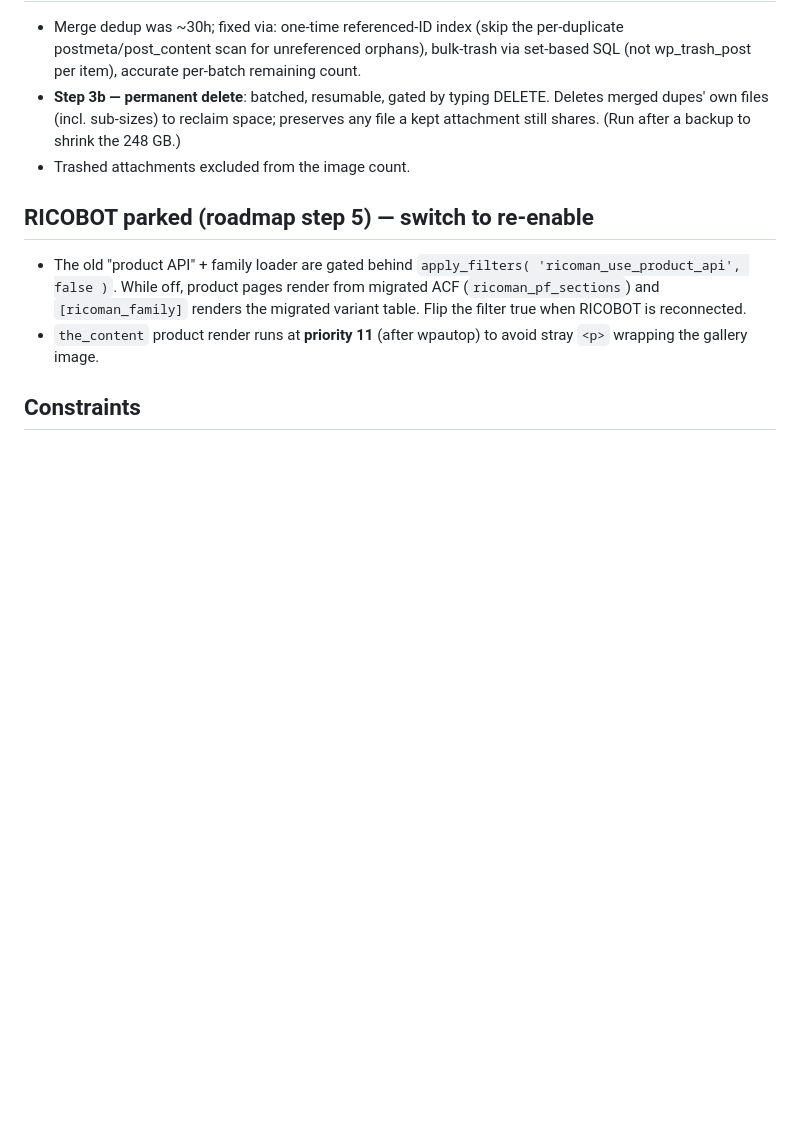
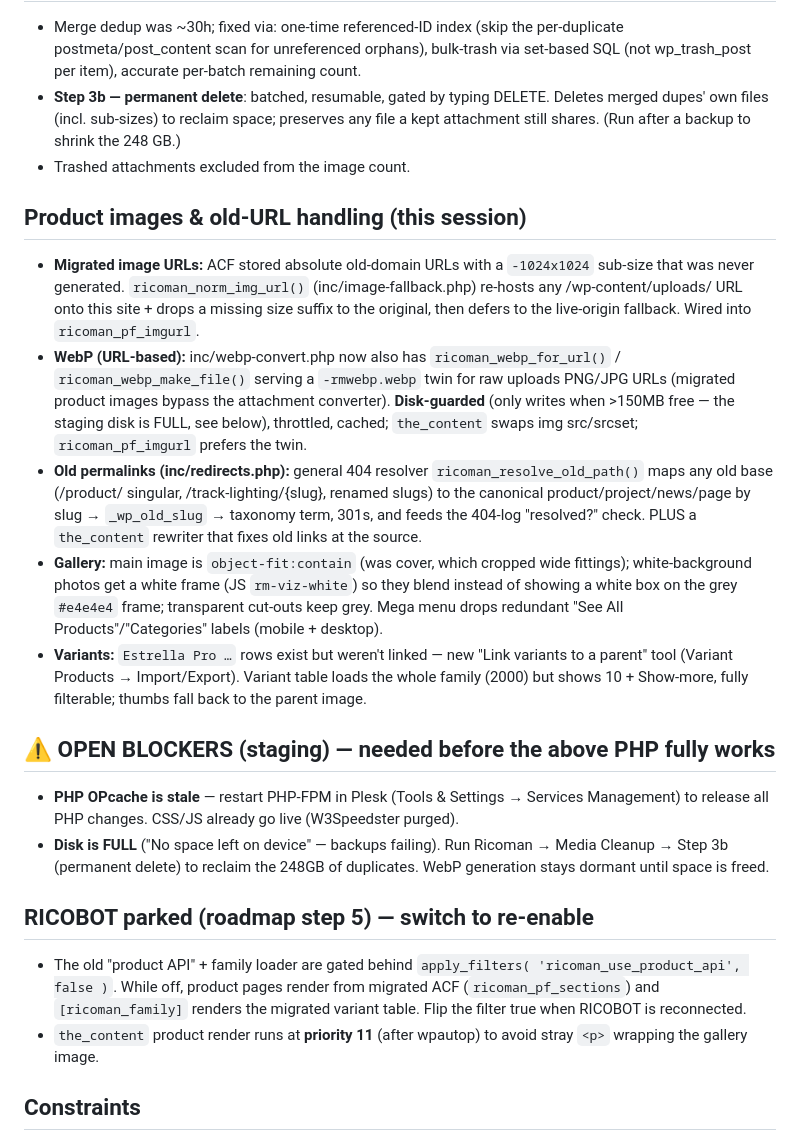
Before and after one commit to rgreen-ops/revise, a Markdown page: CLAUDE.md, the part around the change. GitHub-like rendering; blank space fills up the shorter version.

Commit message:
Docs: record image/WebP/redirect/gallery work + open blockers in memory
Co-Authored-By: Claude Opus 4.8 (1M context) <noreply@anthropic.com>
Claude-Session: https://claude.ai/code/session_01JBb5MKmF3Fs7o1qCwzd3N5

```diff
--- a/CLAUDE.md
+++ b/CLAUDE.md
@@ -172,6 +172,39 @@ GLOBAL: [ ] Header / mega-menu  [ ] Footer
   file a kept attachment still shares. (Run after a backup to shrink the 248 GB.)
 - Trashed attachments excluded from the image count.
 
+## Product images & old-URL handling (this session)
+- **Migrated image URLs:** ACF stored absolute old-domain URLs with a `-1024x1024`
+  sub-size that was never generated. `ricoman_norm_img_url()` (inc/image-fallback.php)
+  re-hosts any /wp-content/uploads/ URL onto this site + drops a missing size suffix
+  to the original, then defers to the live-origin fallback. Wired into
+  `ricoman_pf_imgurl`.
+- **WebP (URL-based):** inc/webp-convert.php now also has `ricoman_webp_for_url()` /
+  `ricoman_webp_make_file()` serving a `-rmwebp.webp` twin for raw uploads PNG/JPG
+  URLs (migrated product images bypass the attachment converter). **Disk-guarded**
+  (only writes when >150MB free — the staging disk is FULL, see below), throttled,
+  cached; `the_content` swaps img src/srcset; `ricoman_pf_imgurl` prefers the twin.
+- **Old permalinks (inc/redirects.php):** general 404 resolver `ricoman_resolve_old_path()`
+  maps any old base (/product/ singular, /track-lighting/{slug}, renamed slugs) to the
+  canonical product/project/news/page by slug → `_wp_old_slug` → taxonomy term, 301s,
+  and feeds the 404-log "resolved?" check. PLUS a `the_content` rewriter that fixes old
+  links at the source.
+- **Gallery:** main image is `object-fit:contain` (was cover, which cropped wide
+  fittings); white-background photos get a white frame (JS `rm-viz-white`) so they
+  blend instead of showing a white box on the grey `#e4e4e4` frame; transparent
+  cut-outs keep grey. Mega menu drops redundant "See All Products"/"Categories"
+  labels (mobile + desktop).
+- **Variants:** `Estrella Pro …` rows exist but weren't linked — new "Link variants
+  to a parent" tool (Variant Products → Import/Export). Variant table loads the whole
+  family (2000) but shows 10 + Show-more, fully filterable; thumbs fall back to the
+  parent image.
+
+## ⚠️ OPEN BLOCKERS (staging) — needed before the above PHP fully works
+- **PHP OPcache is stale** — restart PHP-FPM in Plesk (Tools & Settings → Services
+  Management) to release all PHP changes. CSS/JS already go live (W3Speedster purged).
+- **Disk is FULL** ("No space left on device" — backups failing). Run Ricoman →
+  Media Cleanup → Step 3b (permanent delete) to reclaim the 248GB of duplicates.
+  WebP generation stays dormant until space is freed.
+
 ## RICOBOT parked (roadmap step 5) — switch to re-enable
 - The old "product API" + family loader are gated behind `apply_filters(
   'ricoman_use_product_api', false )`. While off, product pages render from migrated
```
